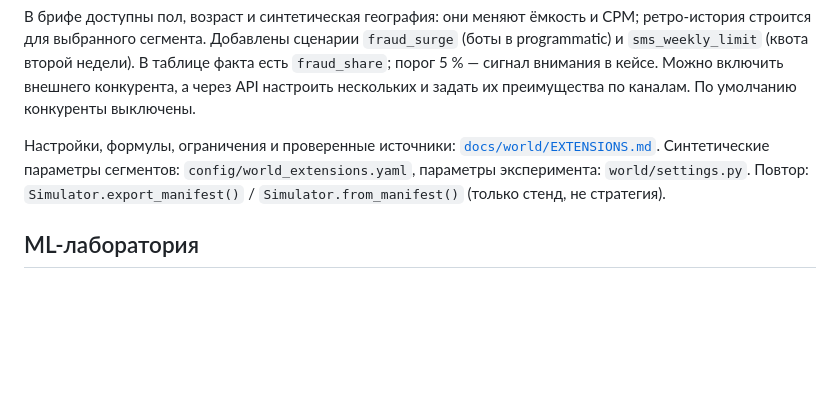
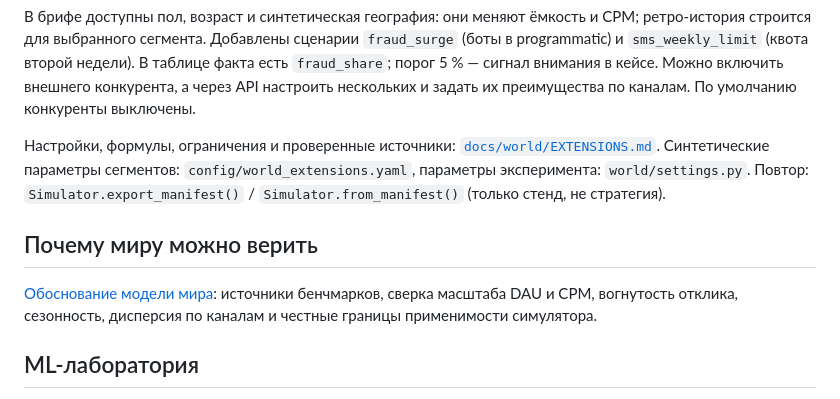
Before and after one commit to avanturer/mediaplan-optimizer, a Markdown page: README.md, the part around the change. GitHub-like rendering; blank space fills up the shorter version.

Commit message:
docs: explain world model credibility and limitations

```diff
--- a/README.md
+++ b/README.md
@@ -167,6 +167,12 @@ CPM; ретро-история строится для выбранного се
 эксперимента: `world/settings.py`. Повтор: `Simulator.export_manifest()` /
 `Simulator.from_manifest()` (только стенд, не стратегия).
 
+## Почему миру можно верить
+
+[Обоснование модели мира](docs/WORLD_CREDIBILITY.md): источники бенчмарков,
+сверка масштаба DAU и CPM, вогнутость отклика, сезонность, дисперсия по каналам
+и честные границы применимости симулятора.
+
 ## ML-лаборатория
 
 В брифе доступны три независимых переключателя: детектор качества трафика,
```
Also changed, not shown: docs/WORLD_CREDIBILITY.md (added, +195 -0 lines).
